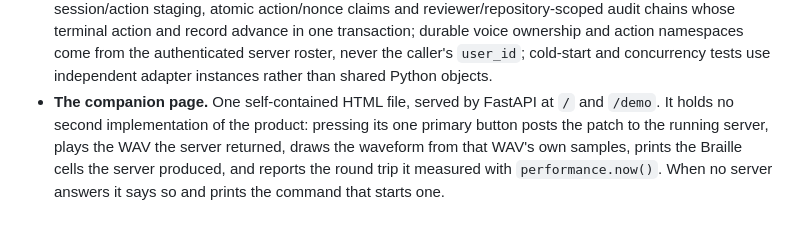
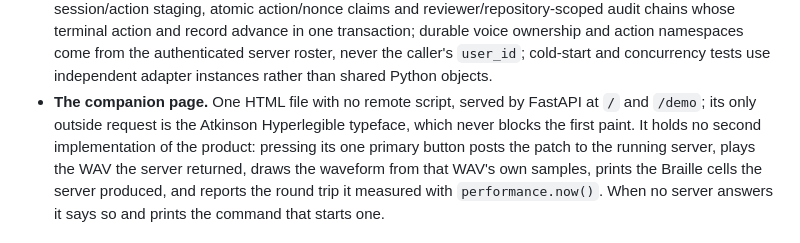
Before and after one commit to upgradedev/volcan_amazon, a Markdown page: docs/DEVPOST_SUBMISSION.md, the part around the change. Drawn GitHub-style.

```diff
--- a/docs/DEVPOST_SUBMISSION.md
+++ b/docs/DEVPOST_SUBMISSION.md
@@ -126,7 +126,7 @@ readiness gate verifies by parsing every domain module.
   never the caller's `user_id`;
   cold-start and concurrency tests use independent adapter instances rather than shared Python
   objects.
-* **The companion page.** One self-contained HTML file, served by FastAPI at `/` and `/demo`.
+* **The companion page.** One HTML file with no remote script, served by FastAPI at `/` and `/demo`; its only outside request is the Atkinson Hyperlegible typeface, which never blocks the first paint.
   It holds no second implementation of the product: pressing its one primary button posts the
   patch to the running server, plays the WAV the server returned, draws the waveform from
   that WAV's own samples, prints the Braille cells the server produced, and reports the round
```
Also changed, not shown: video/SHOT_LIST.md (+7 -6 lines), docs/assets/volcan-first-viewport.png, 1 other file.
